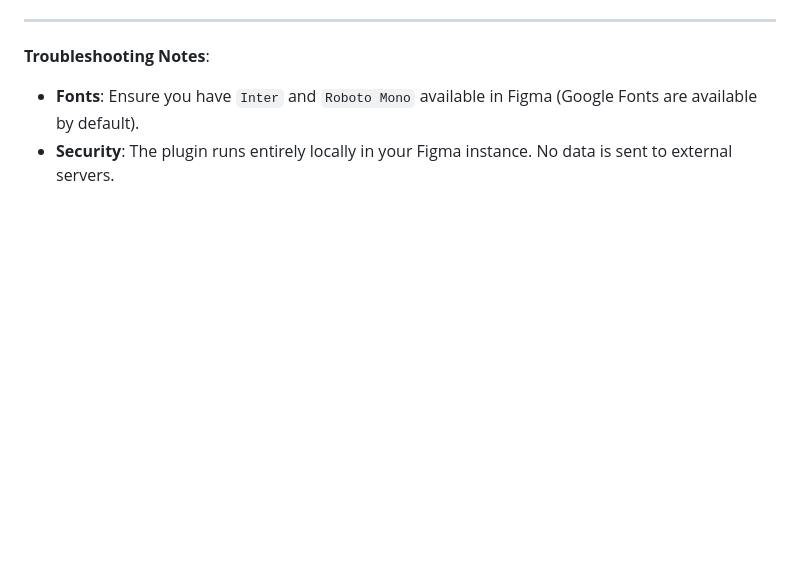
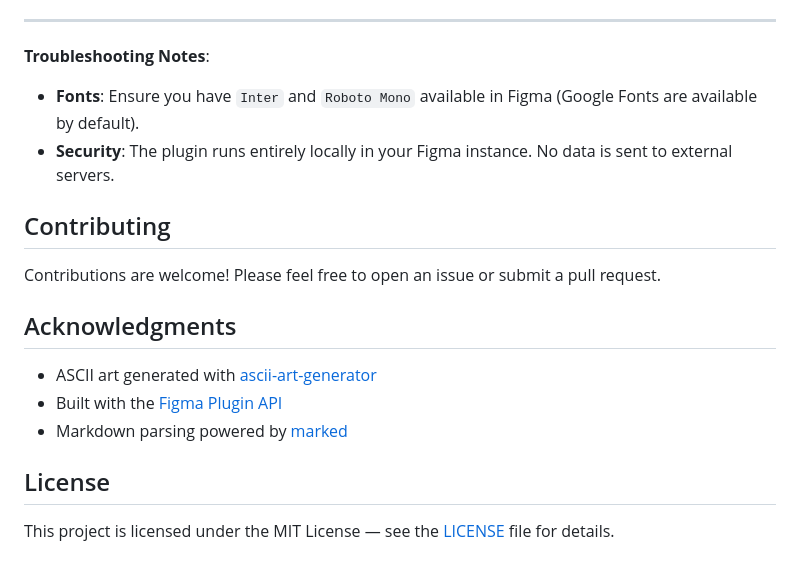
Before and after one commit to kocheck/MarkDown-For-What, a Markdown page: README.md, the part around one of its changes. GitHub-like rendering; blank space fills up the shorter version.

Commit message:
docs: update README with banner and contributing guide
Co-Authored-By: Claude Sonnet 4.6 <noreply@anthropic.com>

```diff
--- a/README.md
+++ b/README.md
@@ -99,3 +115,17 @@ This will automatically rebuild the `dist/` files whenever you make changes to `
 **Troubleshooting Notes**:
 - **Fonts**: Ensure you have `Inter` and `Roboto Mono` available in Figma (Google Fonts are available by default).
 - **Security**: The plugin runs entirely locally in your Figma instance. No data is sent to external servers.
+
+## Contributing
+
+Contributions are welcome! Please feel free to open an issue or submit a pull request.
+
+## Acknowledgments
+
+- ASCII art generated with [ascii-art-generator](https://github.com/Darna-Digital/ascii-art-generator)
+- Built with the [Figma Plugin API](https://www.figma.com/plugin-docs/)
+- Markdown parsing powered by [marked](https://github.com/markedjs/marked)
+
+## License
+
+This project is licensed under the MIT License — see the [LICENSE](LICENSE) file for details.
```
Also changed, not shown: other parts of README.md (+16 -0 lines).
